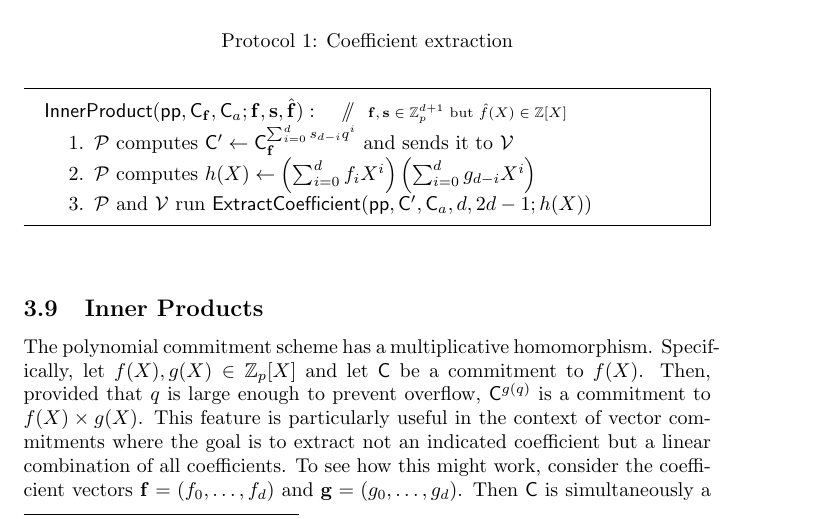
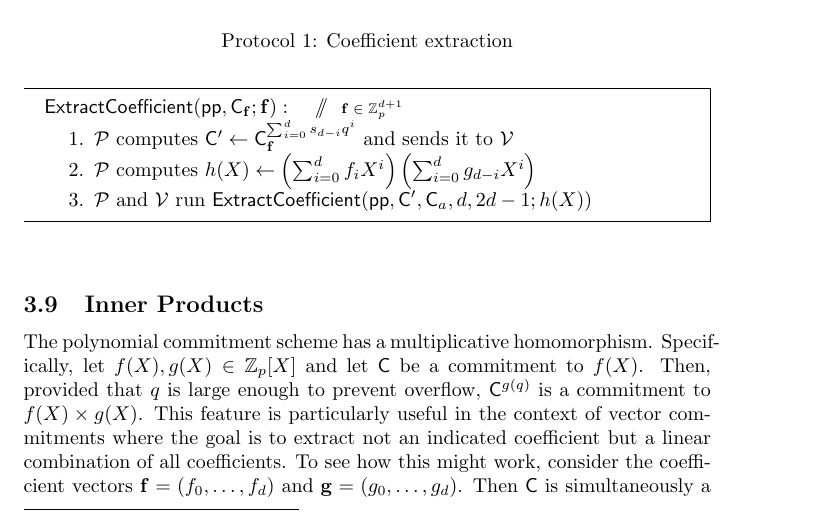
Before and after one commit to bbuenz/darker, a LaTeX paper (polycommit.tex): part of page 26 of 37, cut so that both start at the same text. Compiled offline with pdfLaTeX.

Commit message:
Update on Overleaf.

```diff
--- a/polycommit.tex
+++ b/polycommit.tex
@@ -971,7 +971,7 @@ We achieve this task in two modular steps. Protocol $\pro{ExtractCoefficient}(\p
 \noindent\begin{mdframed}[userdefinedwidth=\textwidth]
 \begin{minipage}{\textwidth}
 	\begin{flushleft}
-	$\pro{InnerProduct}(\params, \gr{C}_\mathbf{f}, \gr{C}_a; \mathbf{f}, \mathbf{s}, \hat{\mathbf{f}}):$ \pccomment{$\mathbf{f}, \mathbf{s} \in \ZZ_p^{d+1}$ but $\hat{f}(X) \in \mathbb{Z}[X]$}
+	$\pro{ExtractCoefficient}(\params, \gr{C}_\mathbf{f}; \mathbf{f}):$ \pccomment{$\mathbf{f} \in \ZZ_p^{d+1}$}
 		\begin{enumerate}[nolistsep]
 		    \item \prover computes $\gr{C}' \gets \gr{C}_\mathbf{f}^{\sum_{i=0}^{d} s_{d-i} q^i}$ and sends it to \verifier
 		    \item \prover computes $h(X) \gets \left(\sum_{i=0}^d f_i X^i\right) \left(\sum_{i=0}^d g_{d-i} X^i\right)$
```
